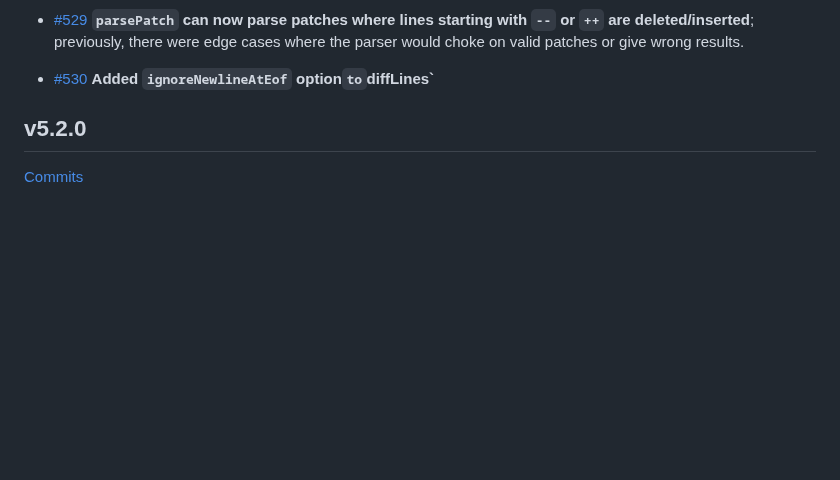
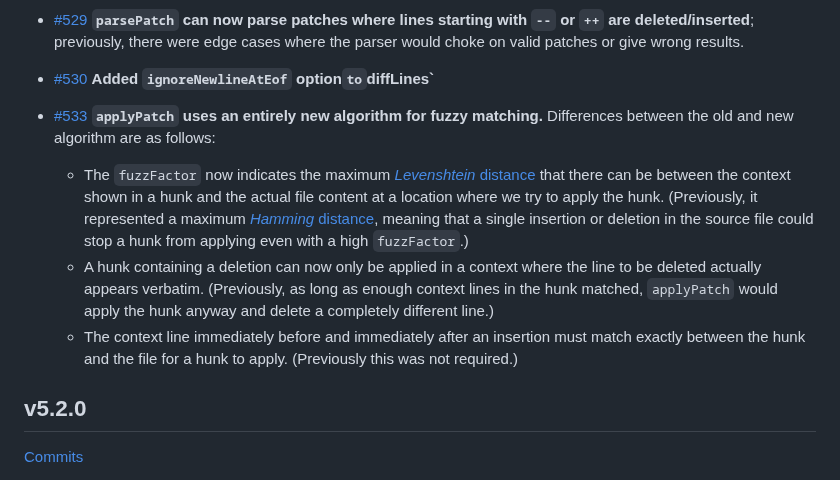
Before and after one commit to kpdecker/jsdiff, a Markdown page: release-notes.md, the part around the change. Rendered like a GitHub page; blank space fills up the shorter version.

Commit message:
Add release notes

```diff
--- a/release-notes.md
+++ b/release-notes.md
@@ -28,6 +28,10 @@
 - [#521](https://github.com/kpdecker/jsdiff/pull/521) **the `callback` option is now supported by `structuredPatch`, `createPatch
 - [#529](https://github.com/kpdecker/jsdiff/pull/529) **`parsePatch` can now parse patches where lines starting with `--` or `++` are deleted/inserted**; previously, there were edge cases where the parser would choke on valid patches or give wrong results.
 - [#530](https://github.com/kpdecker/jsdiff/pull/530) **Added `ignoreNewlineAtEof` option` to `diffLines`**
+- [#533](https://github.com/kpdecker/jsdiff/pull/533) **`applyPatch` uses an entirely new algorithm for fuzzy matching.** Differences between the old and new algorithm are as follows:
+  * The `fuzzFactor` now indicates the maximum [*Levenshtein* distance](https://en.wikipedia.org/wiki/Levenshtein_distance) that there can be between the context shown in a hunk and the actual file content at a location where we try to apply the hunk. (Previously, it represented a maximum [*Hamming* distance](https://en.wikipedia.org/wiki/Hamming_distance), meaning that a single insertion or deletion in the source file could stop a hunk from applying even with a high `fuzzFactor`.)
+  * A hunk containing a deletion can now only be applied in a context where the line to be deleted actually appears verbatim. (Previously, as long as enough context lines in the hunk matched, `applyPatch` would apply the hunk anyway and delete a completely different line.)
+  * The context line immediately before and immediately after an insertion must match exactly between the hunk and the file for a hunk to apply. (Previously this was not required.)
 
 ## v5.2.0
 
```
